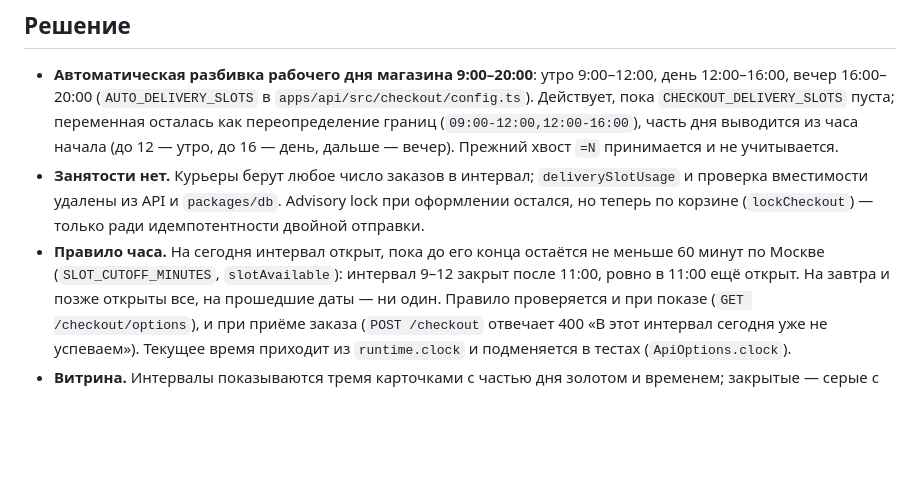
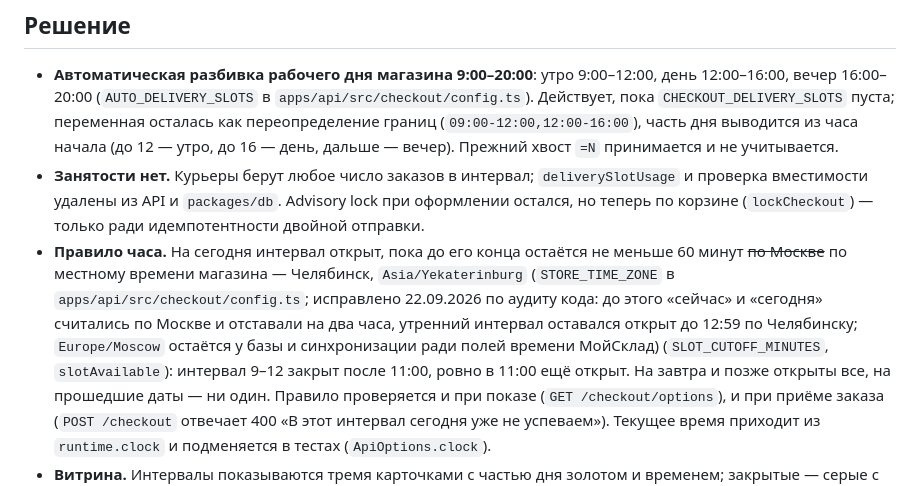
Before and after one commit to dennstavcev/wisteria, a Markdown page: docs/adr/0027-intervaly-dostavki-utro-den-vecher-bez-zanyatosti-chas-do-konca.md, the part around the change. Rendered like a GitHub page; blank space fills up the shorter version.

Commit message:
docs: ADR 0027 — правило часа считается по местному времени магазина, не по Москве (аудит 22.09)
Co-Authored-By: Claude Fable 5.1 <noreply@anthropic.com>

```diff
--- a/docs/adr/0027-intervaly-dostavki-utro-den-vecher-bez-zanyatosti-chas-do-konca.md
+++ b/docs/adr/0027-intervaly-dostavki-utro-den-vecher-bez-zanyatosti-chas-do-konca.md
@@ -27,7 +27,11 @@
   проверка вместимости удалены из API и `packages/db`. Advisory lock при оформлении остался,
   но теперь по корзине (`lockCheckout`) — только ради идемпотентности двойной отправки.
 - **Правило часа.** На сегодня интервал открыт, пока до его конца остаётся не меньше 60 минут
-  по Москве (`SLOT_CUTOFF_MINUTES`, `slotAvailable`): интервал 9–12 закрыт после 11:00, ровно
+  ~~по Москве~~ по местному времени магазина — Челябинск, `Asia/Yekaterinburg`
+  (`STORE_TIME_ZONE` в `apps/api/src/checkout/config.ts`; исправлено 22.09.2026 по аудиту кода:
+  до этого «сейчас» и «сегодня» считались по Москве и отставали на два часа, утренний интервал
+  оставался открыт до 12:59 по Челябинску; `Europe/Moscow` остаётся у базы и синхронизации
+  ради полей времени МойСклад) (`SLOT_CUTOFF_MINUTES`, `slotAvailable`): интервал 9–12 закрыт после 11:00, ровно
   в 11:00 ещё открыт. На завтра и позже открыты все, на прошедшие даты — ни один. Правило
   проверяется и при показе (`GET /checkout/options`), и при приёме заказа (`POST /checkout`
   отвечает 400 «В этот интервал сегодня уже не успеваем»). Текущее время приходит из
```
